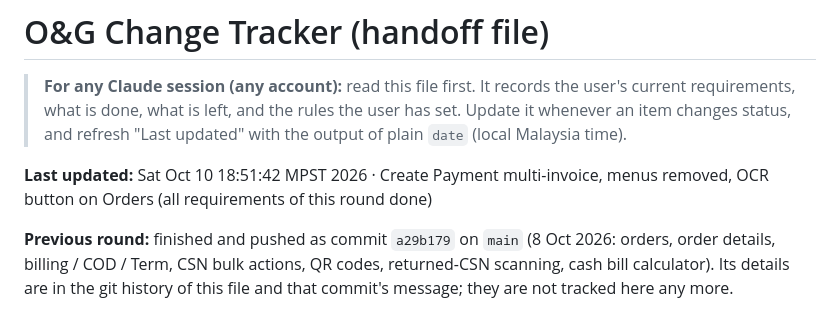
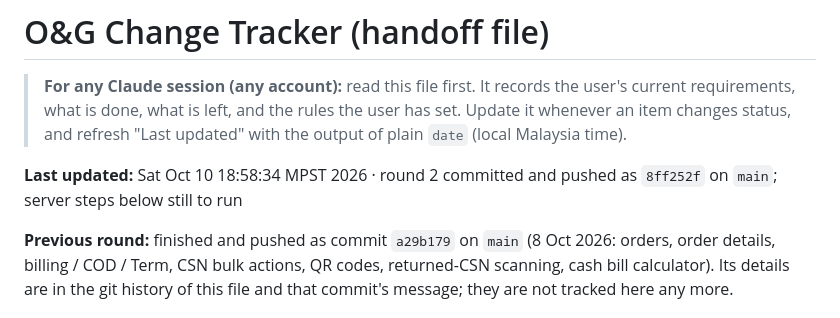
Before and after one commit to AtEaseDevelopers/og_backend_development, a Markdown page: docs/OG_CHANGE_TRACKER.md, the part around the change. Drawn GitHub-style.

Commit message:
Tracker: round 2 pushed as 8ff252f
Co-Authored-By: Claude Opus 5.5 <noreply@anthropic.com>

```diff
--- a/docs/OG_CHANGE_TRACKER.md
+++ b/docs/OG_CHANGE_TRACKER.md
@@ -4,7 +4,7 @@
 > what is done, what is left, and the rules the user has set. Update it whenever an item changes status,
 > and refresh "Last updated" with the output of plain `date` (local Malaysia time).
 
-**Last updated:** Sat Oct 10 18:51:42 MPST 2026 · Create Payment multi-invoice, menus removed, OCR button on Orders (all requirements of this round done)
+**Last updated:** Sat Oct 10 18:58:34 MPST 2026 · round 2 committed and pushed as `8ff252f` on `main`; server steps below still to run
 
 **Previous round:** finished and pushed as commit `a29b179` on `main` (8 Oct 2026: orders, order details,
 billing / COD / Term, CSN bulk actions, QR codes, returned-CSN scanning, cash bill calculator). Its details are
```
